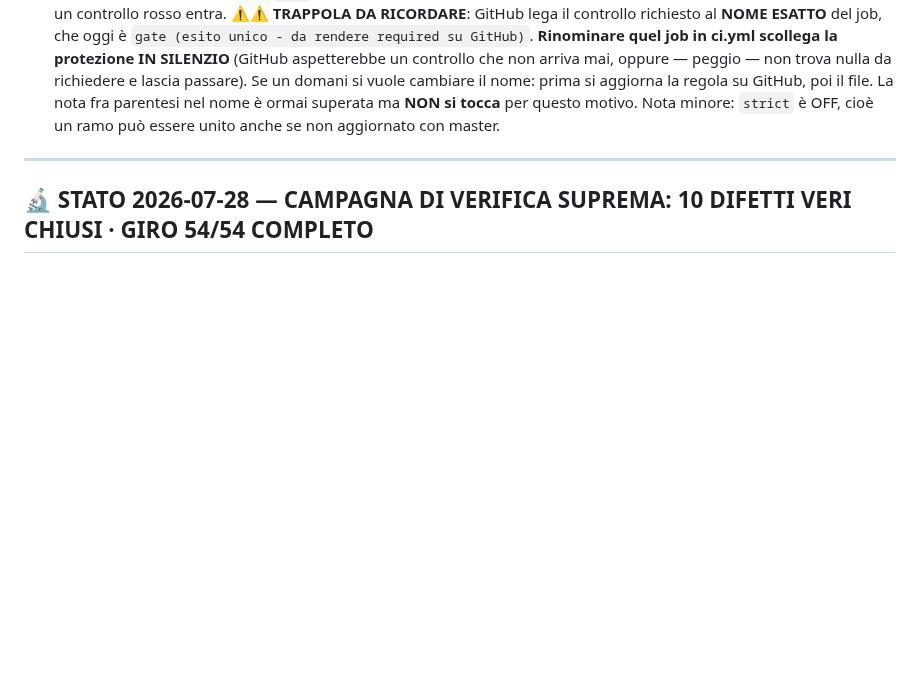
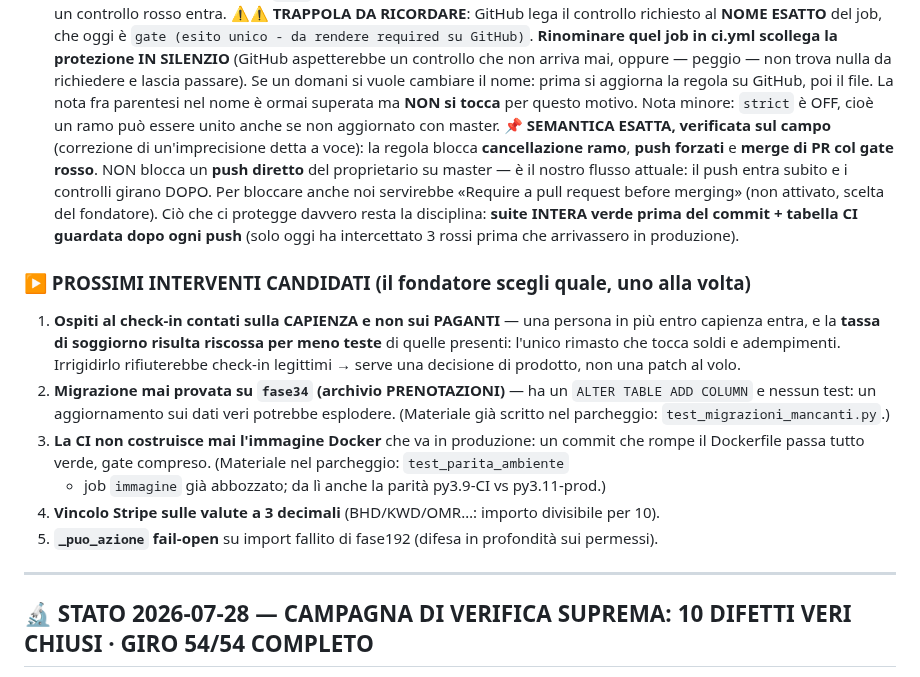
Before and after one commit to edilmax/Core_Auto, a Markdown page: RIPRENDI_QUI.md, the part around the change. Rendered like a GitHub page; blank space fills up the shorter version.

Commit message:
doc: handoff completo — semantica esatta del gate + prossimi interventi candidati
- CORREZIONE di un'imprecisione: la protezione su master blocca cancellazione ramo, push forzati
  e merge di PR col gate rosso, ma NON il push diretto del proprietario (i controlli girano dopo).
  Cio' che protegge davvero: suite INTERA verde prima del commit + tabella CI dopo ogni push.
- Elencati i 5 prossimi interventi candidati con il perche' e dove sta il materiale gia' scritto
  nel parcheggio, cosi' chiunque riprenda non deve ricostruire il contesto.

Co-Authored-By: Claude Fable 5 <noreply@anthropic.com>

```diff
--- a/RIPRENDI_QUI.md
+++ b/RIPRENDI_QUI.md
@@ -107,6 +107,27 @@ CI Linux verde · deploy col protocollo a rischio zero (backup verificato + punt
   cambiare il nome: prima si aggiorna la regola su GitHub, poi il file. La nota fra parentesi nel
   nome è ormai superata ma **NON si tocca** per questo motivo.
   Nota minore: `strict` è OFF, cioè un ramo può essere unito anche se non aggiornato con master.
+  📌 **SEMANTICA ESATTA, verificata sul campo** (correzione di un'imprecisione detta a voce): la
+  regola blocca **cancellazione ramo**, **push forzati** e **merge di PR col gate rosso**. NON
+  blocca un **push diretto** del proprietario su master — è il nostro flusso attuale: il push
+  entra subito e i controlli girano DOPO. Per bloccare anche noi servirebbe «Require a pull
+  request before merging» (non attivato, scelta del fondatore). Ciò che ci protegge davvero resta
+  la disciplina: **suite INTERA verde prima del commit + tabella CI guardata dopo ogni push**
+  (solo oggi ha intercettato 3 rossi prima che arrivassero in produzione).
+
+### ▶️ PROSSIMI INTERVENTI CANDIDATI (il fondatore scegli quale, uno alla volta)
+1. **Ospiti al check-in contati sulla CAPIENZA e non sui PAGANTI** — una persona in più entro
+   capienza entra, e la **tassa di soggiorno risulta riscossa per meno teste** di quelle presenti:
+   l'unico rimasto che tocca soldi e adempimenti. Irrigidirlo rifiuterebbe check-in legittimi →
+   serve una decisione di prodotto, non una patch al volo.
+2. **Migrazione mai provata su `fase34` (archivio PRENOTAZIONI)** — ha un `ALTER TABLE ADD COLUMN`
+   e nessun test: un aggiornamento sui dati veri potrebbe esplodere. (Materiale già scritto nel
+   parcheggio: `test_migrazioni_mancanti.py`.)
+3. **La CI non costruisce mai l'immagine Docker** che va in produzione: un commit che rompe il
+   Dockerfile passa tutto verde, gate compreso. (Materiale nel parcheggio: `test_parita_ambiente`
+   + job `immagine` già abbozzato; da lì anche la parità py3.9-CI vs py3.11-prod.)
+4. **Vincolo Stripe sulle valute a 3 decimali** (BHD/KWD/OMR…: importo divisibile per 10).
+5. **`_puo_azione` fail-open** su import fallito di fase192 (difesa in profondità sui permessi).
 
 ---
 
```
